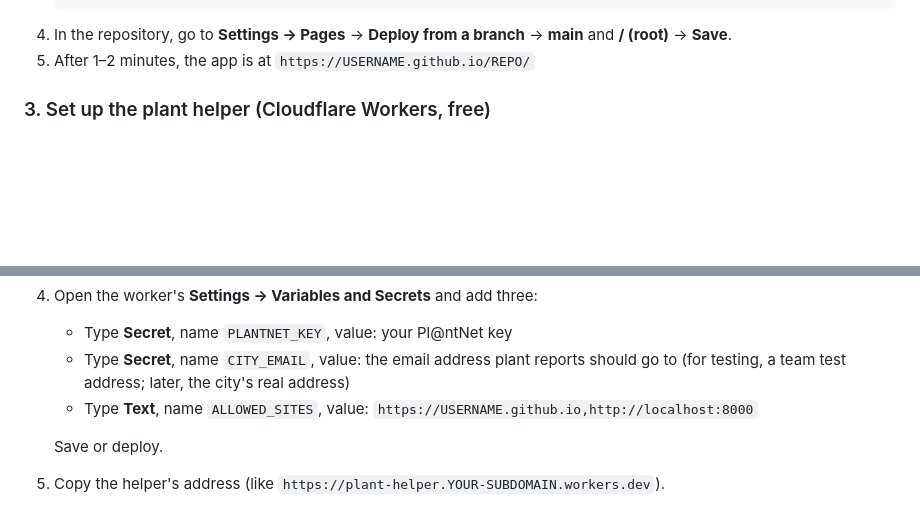
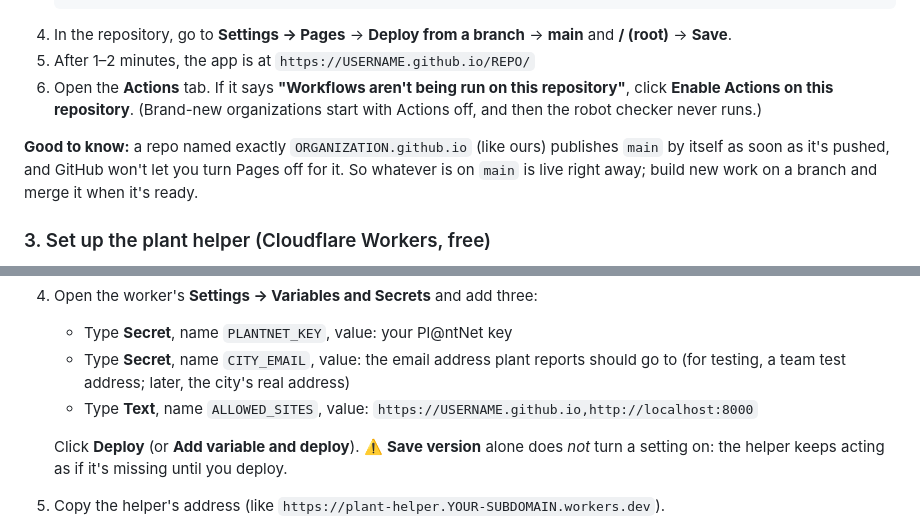
Before and after one commit to protect-our-sun-prairie-parks/protect-our-sun-prairie-parks.github.io, a Markdown page: README.md, 2 parts joined by grey strips. GitHub-like rendering; blank space fills up the shorter version.

Commit message:
Docs: setup lessons from going live
Brand-new organizations must enable Actions for the robot checker to run.
ORG.github.io repos publish main automatically and Pages can't be turned off.
Cloudflare settings only work after Deploy, not Save version.

Co-Authored-By: Claude Opus 5.5 <noreply@anthropic.com>

````diff
--- a/README.md
+++ b/README.md
@@ -117,6 +117,9 @@ Phone camera and GPS only work on secure `https://` pages. A laptop on Wi-Fi ser
    ```
 4. In the repository, go to **Settings → Pages** → **Deploy from a branch** → **main** and **/ (root)** → **Save**.
 5. After 1–2 minutes, the app is at `https://USERNAME.github.io/REPO/`
+6. Open the **Actions** tab. If it says **"Workflows aren't being run on this repository"**, click **Enable Actions on this repository**. (Brand-new organizations start with Actions off, and then the robot checker never runs.)
+
+**Good to know:** a repo named exactly `ORGANIZATION.github.io` (like ours) publishes `main` by itself as soon as it's pushed, and GitHub won't let you turn Pages off for it. So whatever is on `main` is live right away; build new work on a branch and merge it when it's ready.
 
 ### 3. Set up the plant helper (Cloudflare Workers, free)
 The plant helper is `plant-helper.js`: a tiny program that runs on Cloudflare, not on phones. It keeps the key secret, accepts photos only from our website, and passes them to Pl@ntNet. It also keeps the city's email address and gives it to our website when someone taps **Email the city**. It saves nothing.
@@ -129,7 +132,7 @@ The plant helper is `plant-helper.js`: a tiny program that runs on Cloudflare, n
    - Type **Secret**, name `CITY_EMAIL`, value: the email address plant reports should go to (for testing, a team test address; later, the city's real address)
    - Type **Text**, name `ALLOWED_SITES`, value: `https://USERNAME.github.io,http://localhost:8000`
 
-   Save or deploy.
+   Click **Deploy** (or **Add variable and deploy**). ⚠️ **Save version** alone does *not* turn a setting on: the helper keeps acting as if it's missing until you deploy.
 5. Copy the helper's address (like `https://plant-helper.YOUR-SUBDOMAIN.workers.dev`).
 6. In `app.js`, find `HELPER_URL` and paste that address in. Because `app.js` changed, add 1 to both version numbers in `index.html` (see "Making changes on GitHub"). Then run `git add .`, `git commit -m "Connect plant helper"` and `git push`.
 7. **Check it:** open the helper's address in a browser. If you see `This website isn't allowed to use the plant helper`, it's running. (A browser address bar isn't on the allowed list, so that "no" is correct.) Then open the app and try a real photo, and tap **Email the city** on a report: your email app should open with the city's address filled in.
````
